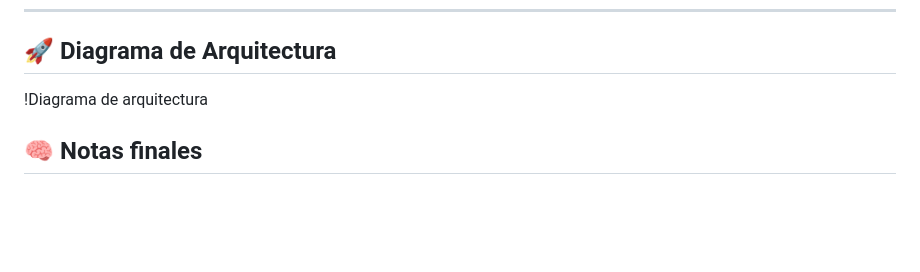
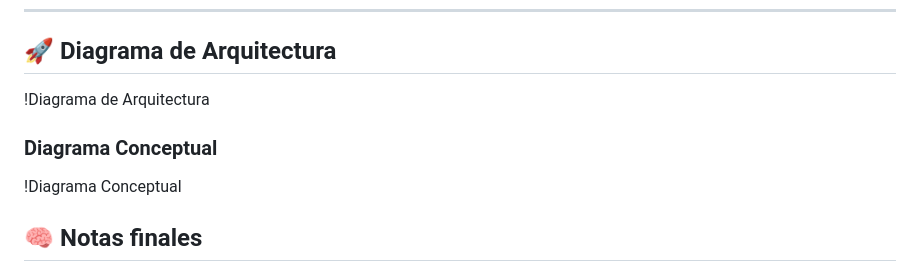
Before and after one commit to DarwinR22/proyecto-redes, a Markdown page: README.md, the part around the change. Drawn GitHub-style; blank space fills up the shorter version.

Commit message:
Diagrama en Readme

```diff
--- a/README.md
+++ b/README.md
@@ -120,7 +120,11 @@ terraform destroy -var-file="dev.tfvars"
 
 ## 🚀 Diagrama de Arquitectura
 
-!Diagrama de arquitectura
+!Diagrama de Arquitectura
+
+### Diagrama Conceptual
+
+!Diagrama Conceptual
 
 
 ## 🧠 Notas finales
```
